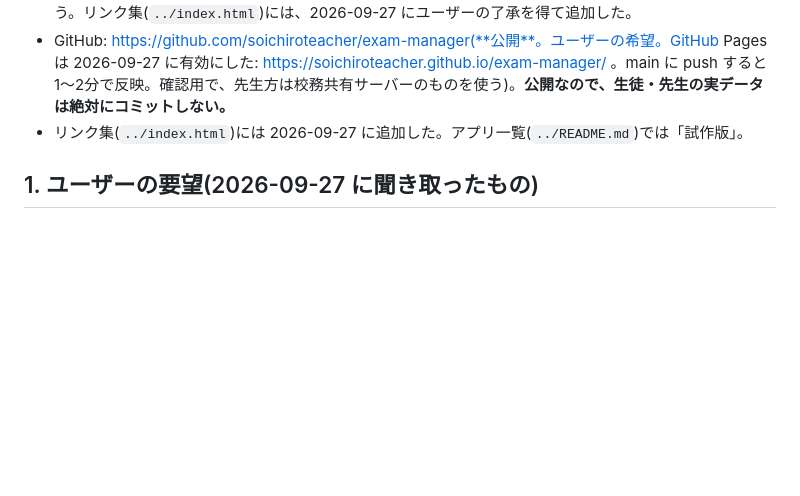
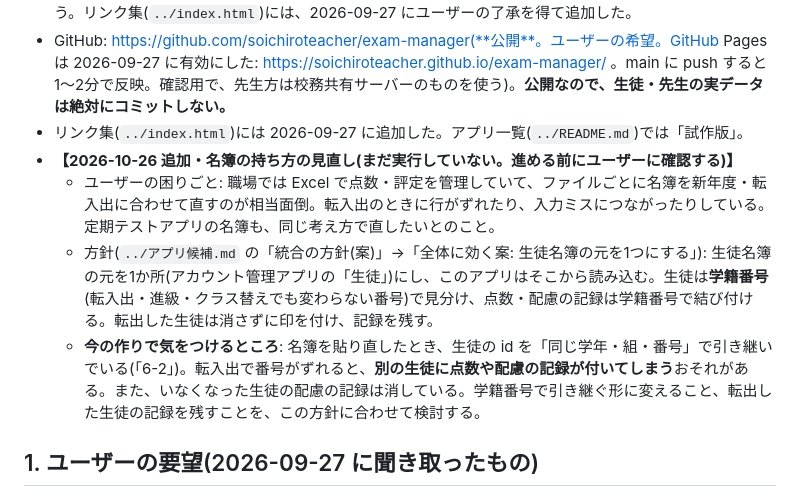
Before and after one commit to soichiroteacher/exam-manager, a Markdown page: HANDOFF.md, the part around the change. Drawn GitHub-style; blank space fills up the shorter version.

Commit message:
HANDOFFに名簿の持ち方の見直し(生徒名簿の元・学籍番号で結び付ける)を次の検討事項として追加
Co-Authored-By: Claude Opus 5.5 <noreply@anthropic.com>

```diff
--- a/HANDOFF.md
+++ b/HANDOFF.md
@@ -17,6 +17,10 @@
 - **次のセッションでは、試作版全体を使ってもらった感想を聞いて直す。** Excel の書き出しは、このパソコンでは Excel で開いて確かめられていない(ZIP の形は確かめた)。実際に開けるかユーザーに確かめてもらう。リンク集(`../index.html`)には、2026-09-27 にユーザーの了承を得て追加した。
 - GitHub: https://github.com/soichiroteacher/exam-manager(**公開**。ユーザーの希望。GitHub Pages は 2026-09-27 に有効にした: https://soichiroteacher.github.io/exam-manager/ 。main に push すると1〜2分で反映。確認用で、先生方は校務共有サーバーのものを使う)。**公開なので、生徒・先生の実データは絶対にコミットしない。**
 - リンク集(`../index.html`)には 2026-09-27 に追加した。アプリ一覧(`../README.md`)では「試作版」。
+- **【2026-10-26 追加・名簿の持ち方の見直し(まだ実行していない。進める前にユーザーに確認する)】**
+  - ユーザーの困りごと: 職場では Excel で点数・評定を管理していて、ファイルごとに名簿を新年度・転入出に合わせて直すのが相当面倒。転入出のときに行がずれたり、入力ミスにつながったりしている。定期テストアプリの名簿も、同じ考え方で直したいとのこと。
+  - 方針(`../アプリ候補.md` の「統合の方針(案)」→「全体に効く案: 生徒名簿の元を1つにする」): 生徒名簿の元を1か所(アカウント管理アプリの「生徒」)にし、このアプリはそこから読み込む。生徒は**学籍番号**(転入出・進級・クラス替えでも変わらない番号)で見分け、点数・配慮の記録は学籍番号で結び付ける。転出した生徒は消さずに印を付け、記録を残す。
+  - **今の作りで気をつけるところ**: 名簿を貼り直したとき、生徒の id を「同じ学年・組・番号」で引き継いでいる(「6-2」)。転入出で番号がずれると、**別の生徒に点数や配慮の記録が付いてしまう**おそれがある。また、いなくなった生徒の配慮の記録は消している。学籍番号で引き継ぐ形に変えること、転出した生徒の記録を残すことを、この方針に合わせて検討する。
 
 ## 1. ユーザーの要望(2026-09-27 に聞き取ったもの)
 
```
